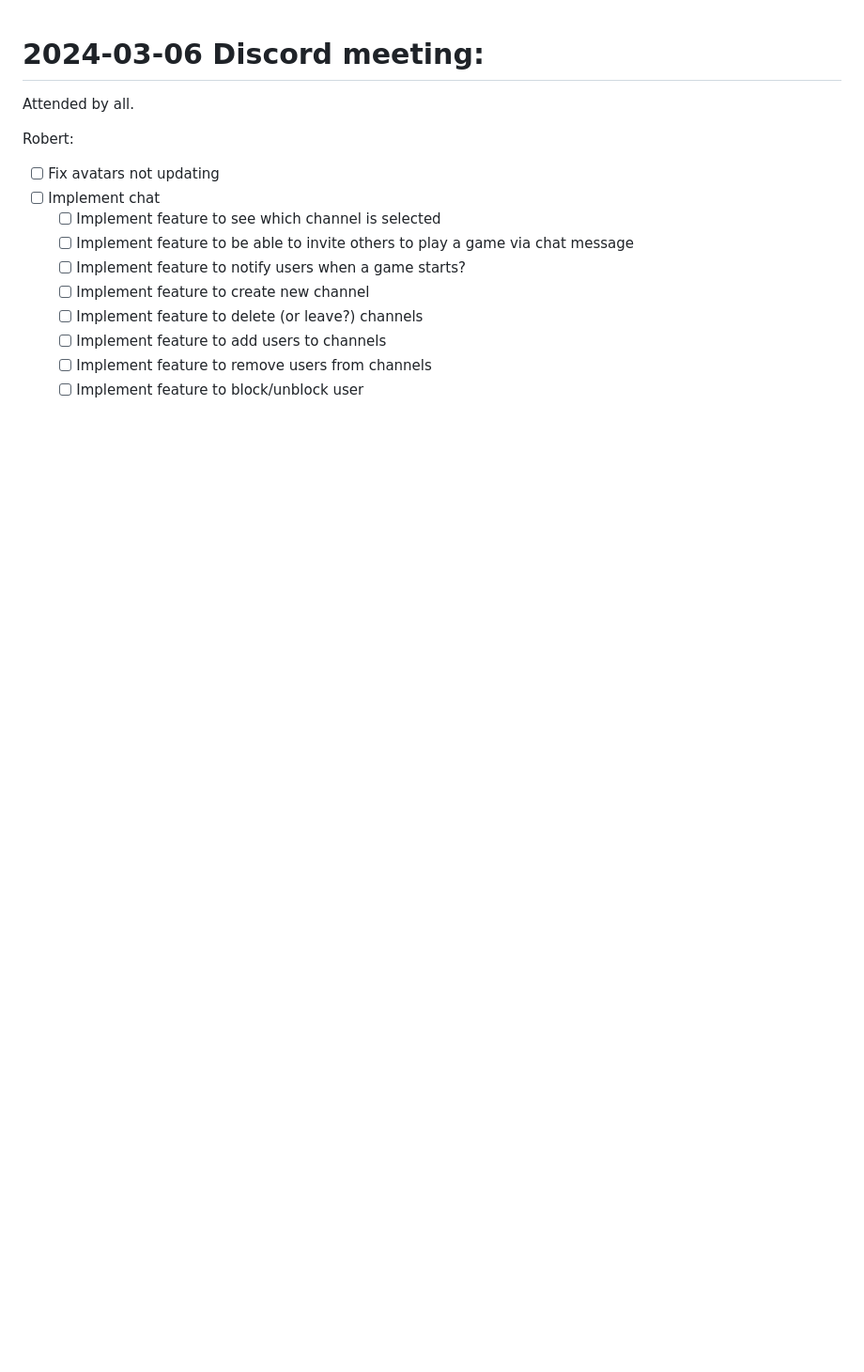
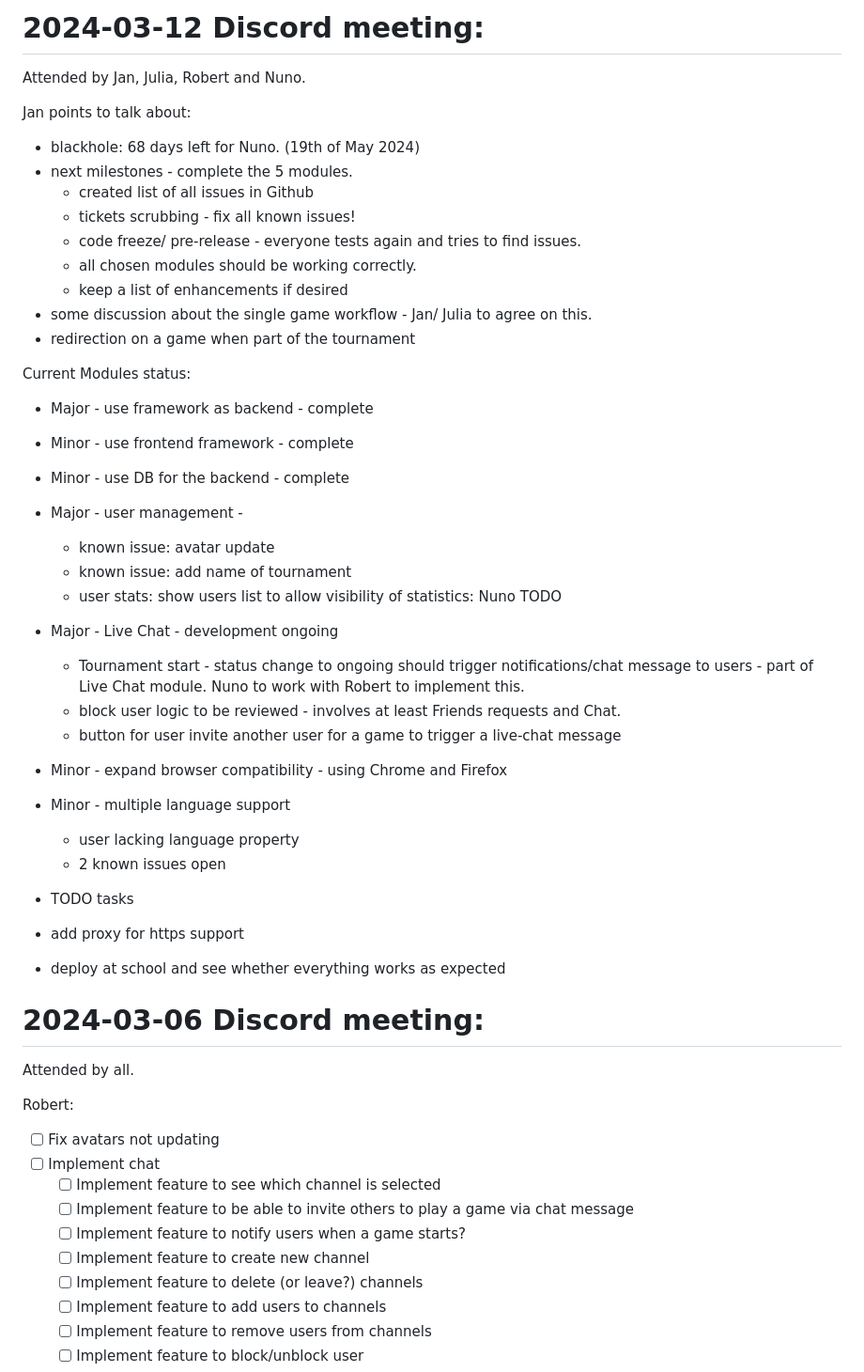
Before and after one commit to nuno101/transcendence, a Markdown page: Weekly_Meetings.md, the part around the change. Shown: that part at 94% size. Drawn GitHub-style; blank space fills up the shorter version.

```diff
--- a/Weekly_Meetings.md
+++ b/Weekly_Meetings.md
@@ -1,3 +1,39 @@
+# 2024-03-12 Discord meeting:
+Attended by Jan, Julia, Robert and Nuno.
+
+Jan points to talk about:
+* blackhole: 68 days left for Nuno. (19th of May 2024)
+* next milestones - complete the 5 modules.
+  * created list of all issues in Github
+  * tickets scrubbing - fix all known issues!
+  * code freeze/ pre-release - everyone tests again and tries to find issues.
+  * all chosen modules should be working correctly.
+  * keep a list of enhancements if desired
+* some discussion about the single game workflow - Jan/ Julia to agree on this.
+* redirection on a game when part of the tournament
+
+Current Modules status:
+ * Major - use framework as backend - complete
+ * Minor - use frontend framework - complete
+ * Minor - use DB for the backend - complete
+ * Major - user management -
+	* known issue: avatar update
+ 	* known issue: add name of tournament
+	* user stats: show users list to allow visibility of statistics: Nuno TODO
+ * Major - Live Chat - development ongoing
+	* Tournament start - status change to ongoing should trigger notifications/chat message to users - part of Live Chat module. Nuno to work with Robert to implement this.
+	* block user logic to be reviewed - involves at least Friends requests and Chat.
+	* button for user invite another user for a game to trigger a live-chat message
+ * Minor - expand browser compatibility - using Chrome and Firefox
+ * Minor - multiple language support
+	* user lacking language property
+	* 2 known issues open
+
+* TODO tasks
+ * add proxy for https support
+ * deploy at school and see whether everything works as expected
+
+
 # 2024-03-06 Discord meeting:
 Attended by all.
 
```
